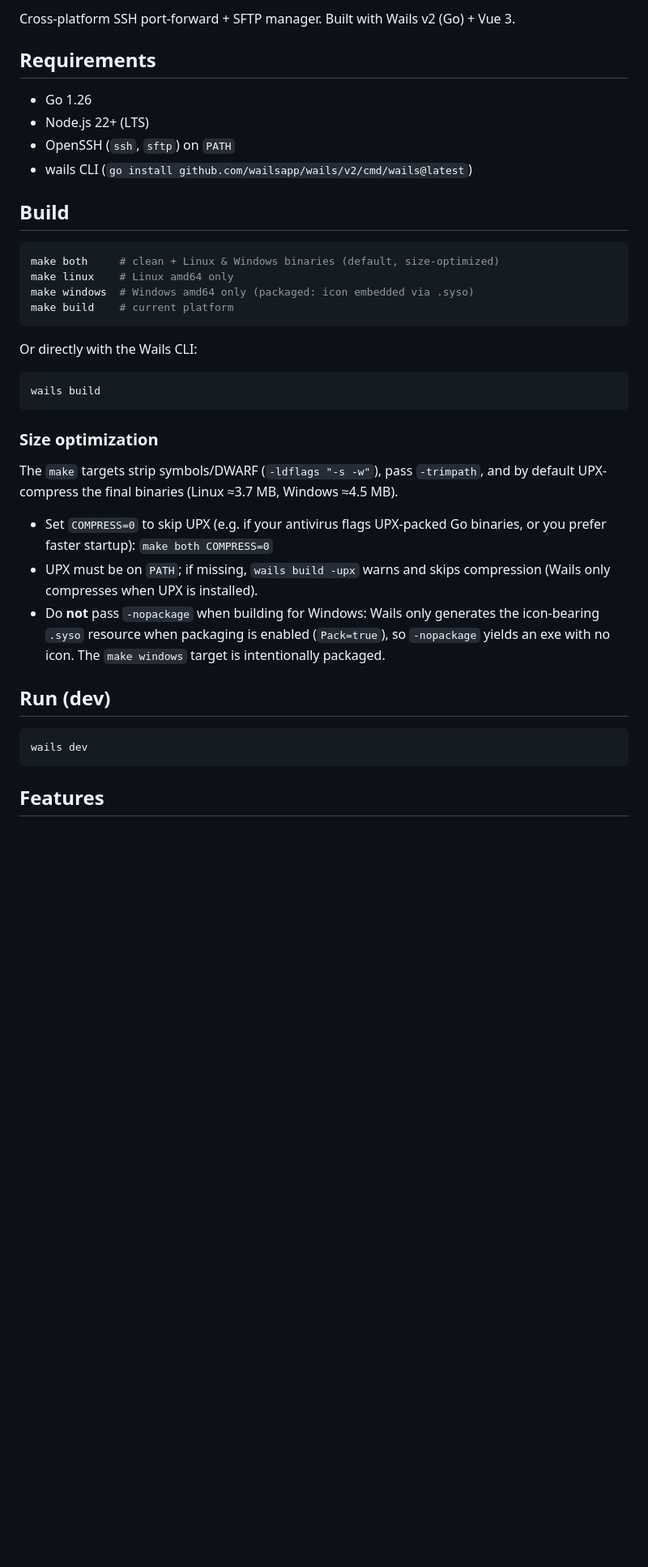
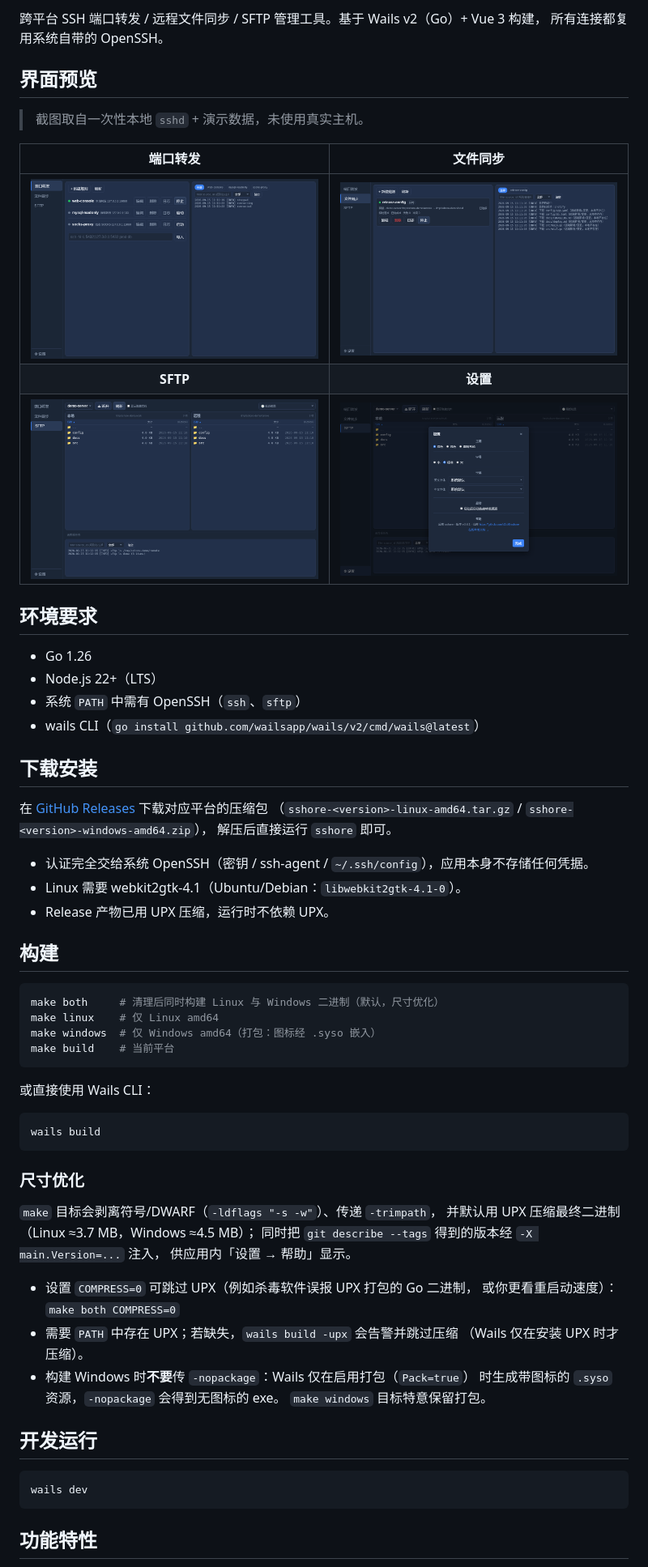
Before and after one commit to i2534/sshore, a Markdown page: README.md, the part around one of its changes. Shown at 81% size. GitHub-like rendering; pictures changed too: docs/images/forward.png (added), docs/images/settings.png (added), docs/images/sftp.png (added); blank space fills up the shorter version.

````diff
--- a/README.md
+++ b/README.md
@@ -4,47 +4,69 @@
 
-Cross-platform SSH port-forward + SFTP manager. Built with Wails v2 (Go) + Vue 3.
+跨平台 SSH 端口转发 / 远程文件同步 / SFTP 管理工具。基于 Wails v2（Go）+ Vue 3 构建，
+所有连接都复用系统自带的 OpenSSH。
 
-## Requirements
+## 界面预览
+
+> 截图取自一次性本地 `sshd` + 演示数据，未使用真实主机。
+
+| 端口转发 | 文件同步 |
+| :---: | :---: |
+| ![端口转发：隧道规则、实时状态与日志面板](docs/images/forward.png) | ![文件同步：同步计数与事件日志](docs/images/sync.png) |
+| **SFTP** | **设置** |
+| ![SFTP：双栏浏览、最近位置与传输队列](docs/images/sftp.png) | ![设置：主题、字号、字体与启动项](docs/images/settings.png) |
+
+## 环境要求
 
 - Go 1.26
-- Node.js 22+ (LTS)
-- OpenSSH (`ssh`, `sftp`) on `PATH`
-- wails CLI (`go install github.com/wailsapp/wails/v2/cmd/wails@latest`)
+- Node.js 22+（LTS）
+- 系统 `PATH` 中需有 OpenSSH（`ssh`、`sftp`）
+- wails CLI（`go install github.com/wailsapp/wails/v2/cmd/wails@latest`）
 
-## Build
+## 下载安装
+
+在 [GitHub Releases](https://github.com/i2534/sshore/releases) 下载对应平台的压缩包
+（`sshore-<version>-linux-amd64.tar.gz` / `sshore-<version>-windows-amd64.zip`），
+解压后直接运行 `sshore` 即可。
+
+- 认证完全交给系统 OpenSSH（密钥 / ssh-agent / `~/.ssh/config`），应用本身不存储任何凭据。
+- Linux 需要 webkit2gtk-4.1（Ubuntu/Debian：`libwebkit2gtk-4.1-0`）。
+- Release 产物已用 UPX 压缩，运行时不依赖 UPX。
+
+## 构建
 
 ```bash
-make both     # clean + Linux & Windows binaries (default, size-optimized)
-make linux    # Linux amd64 only
-make windows  # Windows amd64 only (packaged: icon embedded via .syso)
-make build    # current platform
+make both     # 清理后同时构建 Linux 与 Windows 二进制（默认，尺寸优化）
+make linux    # 仅 Linux amd64
+make windows  # 仅 Windows amd64（打包：图标经 .syso 嵌入）
+make build    # 当前平台
 ```
 
-Or directly with the Wails CLI:
+或直接使用 Wails CLI：
 
 ```bash
 wails build
 ```
 
-### Size optimization
+### 尺寸优化
 
-The `make` targets strip symbols/DWARF (`-ldflags "-s -w"`), pass `-trimpath`,
-and by default UPX-compress the final binaries (Linux ≈3.7 MB, Windows ≈4.5 MB).
+`make` 目标会剥离符号/DWARF（`-ldflags "-s -w"`）、传递 `-trimpath`，
+并默认用 UPX 压缩最终二进制（Linux ≈3.7 MB，Windows ≈4.5 MB）；
+同时把 `git describe --tags` 得到的版本经 `-X main.Version=...` 注入，
+供应用内「设置 → 帮助」显示。
 
-- Set `COMPRESS=0` to skip UPX (e.g. if your antivirus flags UPX-packed Go
-  binaries, or you prefer faster startup): `make both COMPRESS=0`
-- UPX must be on `PATH`; if missing, `wails build -upx` warns and skips
-  compression (Wails only compresses when UPX is installed).
-- Do **not** pass `-nopackage` when building for Windows: Wails only generates
-  the icon-bearing `.syso` resource when packaging is enabled (`Pack=true`),
-  so `-nopackage` yields an exe with no icon. The `make windows` target is
-  intentionally packaged.
+- 设置 `COMPRESS=0` 可跳过 UPX（例如杀毒软件误报 UPX 打包的 Go 二进制，
+  或你更看重启动速度）：`make both COMPRESS=0`
+- 需要 `PATH` 中存在 UPX；若缺失，`wails build -upx` 会告警并跳过压缩
+  （Wails 仅在安装 UPX 时才压缩）。
+- 构建 Windows 时**不要**传 `-nopackage`：Wails 仅在启用打包（`Pack=true`）
+  时生成带图标的 `.syso` 资源，`-nopackage` 会得到无图标的 exe。
+  `make windows` 目标特意保留打包。
 
-## Run (dev)
+## 开发运行
 
 ```bash
 wails dev
 ```
 
-## Features
+## 功能特性
 
````
Also changed, not shown: other parts of README.md (+78 -38 lines), README.en.md (added, +175 -0 lines), README.zh-CN.md (deleted, +0 -101 lines).
